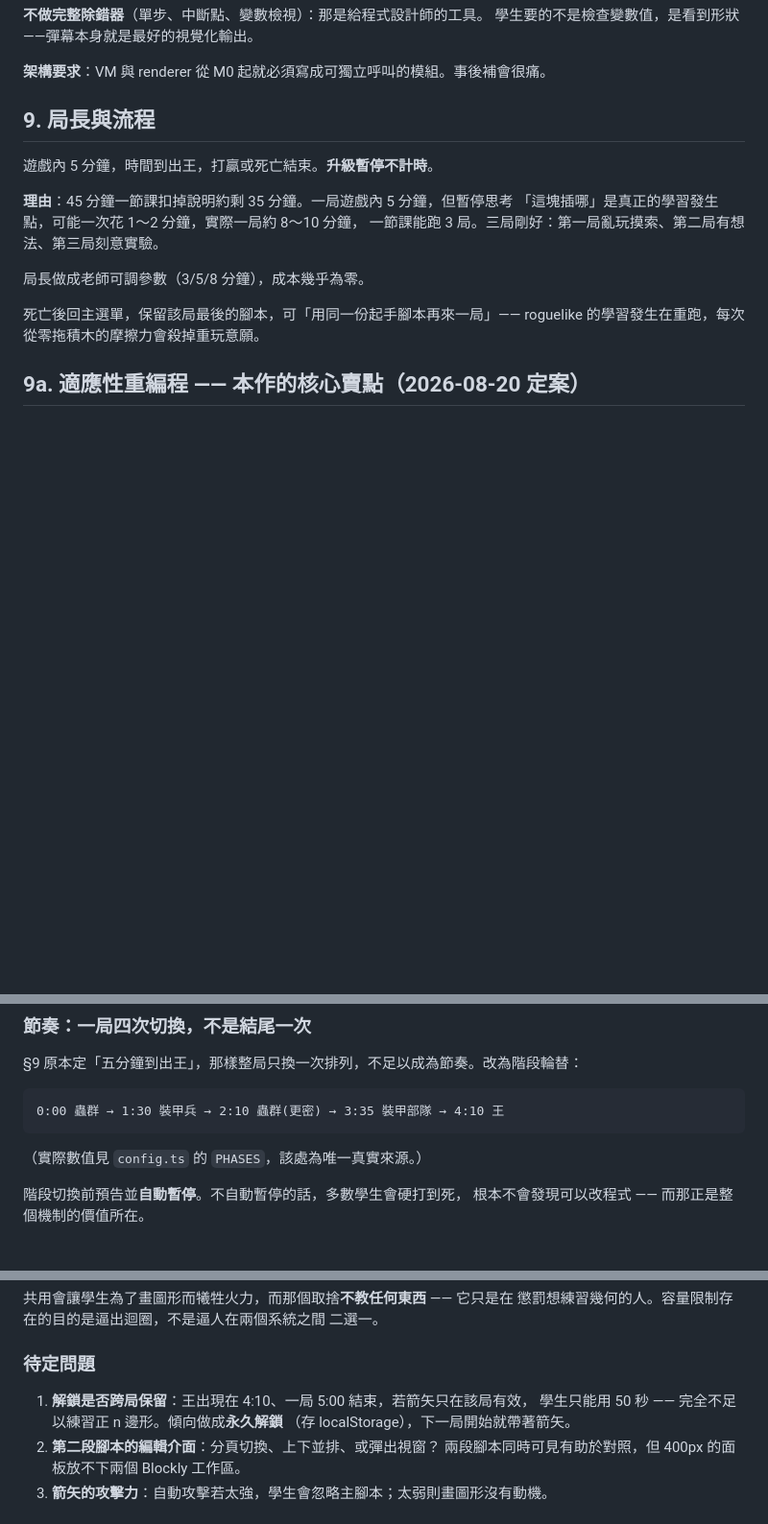
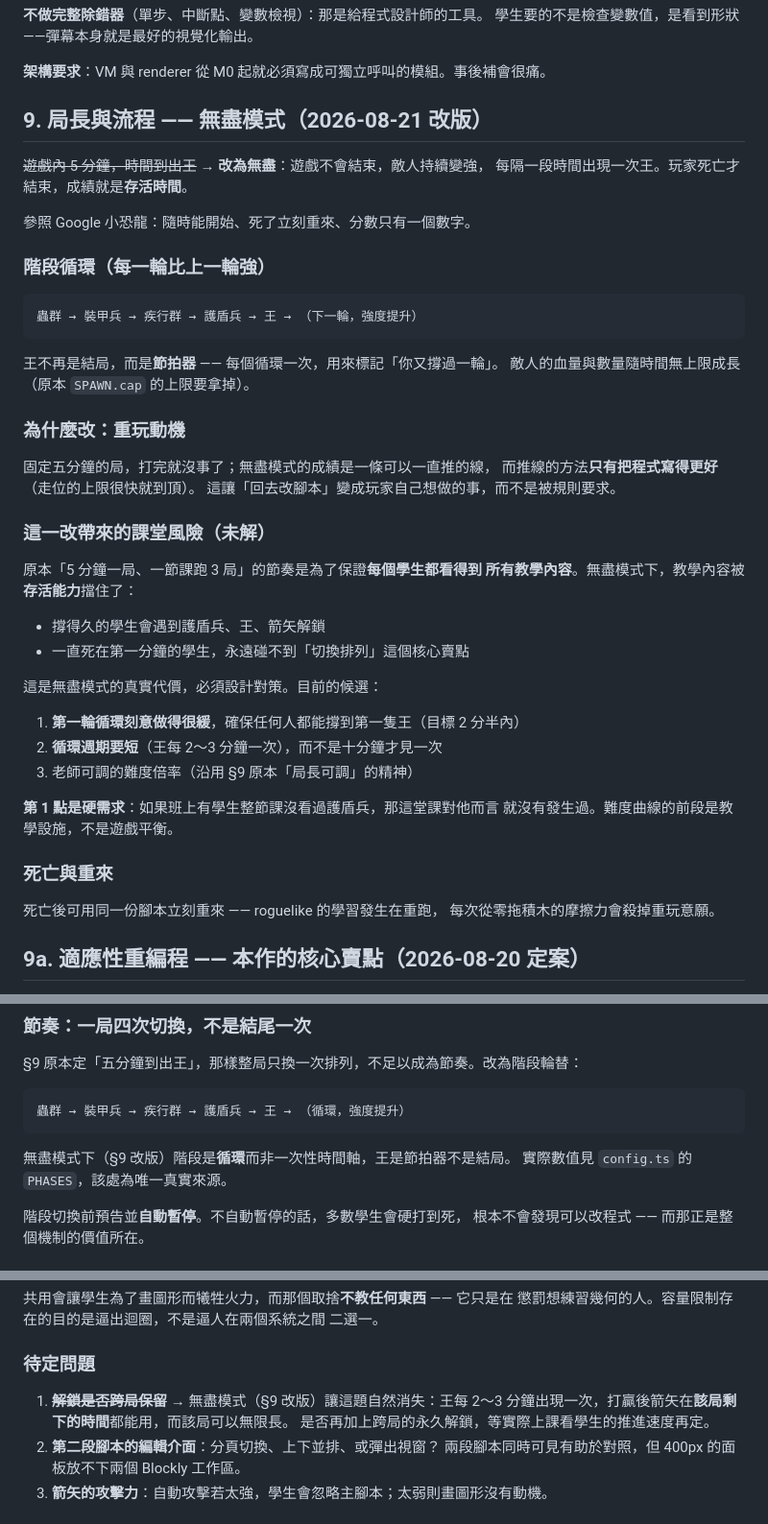
Before and after one commit to PeiCheng0413/loop-survivors, a Markdown page: docs/DECISIONS.md, 3 parts joined by grey strips. Shown at 96% size. GitHub-like rendering; blank space fills up the shorter version.

Commit message:
改為無盡模式：階段循環、王作為節拍器
原本 5 分鐘一局、時間到出王。改為不會結束，敵人持續變強，王每輪出現一次，
死亡才結束，成績是存活時間 —— 參照 Google 小恐龍：隨時開始、死了立刻重來、
分數只有一個數字。

改版的理由是重玩動機：固定局長打完就沒事了，無盡的成績是一條可以一直推的
線，而推線的方法只有把程式寫得更好（走位的上限很快就到頂）。這讓「回去改
腳本」變成玩家自己想做的事，而不是被規則要求。

同時記下這一改帶來的課堂風險，且標為未解：原本的固定局長是為了保證每個
學生都看得到所有教學內容，無盡模式下教學內容被存活能力擋住了 —— 一直死在
第一分鐘的學生永遠碰不到「切換排列」這個核心賣點。對策是第一輪循環刻意做
得很緩、王每 2～3 分鐘一次。難度曲線的前段屬於教學設施而非遊戲平衡。

Co-Authored-By: Claude Opus 5 <noreply@anthropic.com>

````diff
--- a/docs/DECISIONS.md
+++ b/docs/DECISIONS.md
@@ -268,18 +268,49 @@ WASD／方向鍵移動，滑鼠完全不參與戰鬥。
 
 **架構要求**：VM 與 renderer 從 M0 起就必須寫成可獨立呼叫的模組。事後補會很痛。
 
-## 9. 局長與流程
+## 9. 局長與流程 —— **無盡模式**（2026-08-21 改版）
 
-遊戲內 5 分鐘，時間到出王，打贏或死亡結束。**升級暫停不計時**。
+~~遊戲內 5 分鐘，時間到出王~~ → **改為無盡**：遊戲不會結束，敵人持續變強，
+每隔一段時間出現一次王。玩家死亡才結束，成績就是**存活時間**。
 
-**理由**：45 分鐘一節課扣掉說明約剩 35 分鐘。一局遊戲內 5 分鐘，但暫停思考
-「這塊插哪」是真正的學習發生點，可能一次花 1～2 分鐘，實際一局約 8～10 分鐘，
-一節課能跑 3 局。三局剛好：第一局亂玩摸索、第二局有想法、第三局刻意實驗。
+參照 Google 小恐龍：隨時能開始、死了立刻重來、分數只有一個數字。
 
-局長做成老師可調參數（3/5/8 分鐘），成本幾乎為零。
+### 階段循環（每一輪比上一輪強）
 
-死亡後回主選單，保留該局最後的腳本，可「用同一份起手腳本再來一局」——
-roguelike 的學習發生在重跑，每次從零拖積木的摩擦力會殺掉重玩意願。
+```
+蟲群 → 裝甲兵 → 疾行群 → 護盾兵 → 王 → （下一輪，強度提升）
+```
+
+王不再是結局，而是**節拍器** —— 每個循環一次，用來標記「你又撐過一輪」。
+敵人的血量與數量隨時間無上限成長（原本 `SPAWN.cap` 的上限要拿掉）。
+
+### 為什麼改：重玩動機
+
+固定五分鐘的局，打完就沒事了；無盡模式的成績是一條可以一直推的線，
+而推線的方法**只有把程式寫得更好**（走位的上限很快就到頂）。
+這讓「回去改腳本」變成玩家自己想做的事，而不是被規則要求。
+
+### 這一改帶來的課堂風險（**未解**）
+
+原本「5 分鐘一局、一節課跑 3 局」的節奏是為了保證**每個學生都看得到
+所有教學內容**。無盡模式下，教學內容被**存活能力**擋住了：
+
+- 撐得久的學生會遇到護盾兵、王、箭矢解鎖
+- 一直死在第一分鐘的學生，永遠碰不到「切換排列」這個核心賣點
+
+這是無盡模式的真實代價，必須設計對策。目前的候選：
+
+1. **第一輪循環刻意做得很緩**，確保任何人都能撐到第一隻王（目標 2 分半內）
+2. **循環週期要短**（王每 2～3 分鐘一次），而不是十分鐘才見一次
+3. 老師可調的難度倍率（沿用 §9 原本「局長可調」的精神）
+
+**第 1 點是硬需求**：如果班上有學生整節課沒看過護盾兵，那這堂課對他而言
+就沒有發生過。難度曲線的前段是教學設施，不是遊戲平衡。
+
+### 死亡與重來
+
+死亡後可用同一份腳本立刻重來 —— roguelike 的學習發生在重跑，
+每次從零拖積木的摩擦力會殺掉重玩意願。
 
 ## 9a. 適應性重編程 —— 本作的核心賣點（2026-08-20 定案）
 
@@ -327,10 +358,11 @@ roguelike 的學習發生在重跑，每次從零拖積木的摩擦力會殺掉
 §9 原本定「五分鐘到出王」，那樣整局只換一次排列，不足以成為節奏。改為階段輪替：
 
 ```
-0:00 蟲群 → 1:30 裝甲兵 → 2:10 蟲群(更密) → 3:35 裝甲部隊 → 4:10 王
+蟲群 → 裝甲兵 → 疾行群 → 護盾兵 → 王 → （循環，強度提升）
 ```
 
-（實際數值見 `config.ts` 的 `PHASES`，該處為唯一真實來源。）
+無盡模式下（§9 改版）階段是**循環**而非一次性時間軸，王是節拍器不是結局。
+實際數值見 `config.ts` 的 `PHASES`，該處為唯一真實來源。
 
 階段切換前預告並**自動暫停**。不自動暫停的話，多數學生會硬打到死，
 根本不會發現可以改程式 —— 而那正是整個機制的價值所在。
@@ -404,9 +436,9 @@ roguelike 的學習發生在重跑，每次從零拖積木的摩擦力會殺掉
 
 ### 待定問題
 
-1. **解鎖是否跨局保留**：王出現在 4:10、一局 5:00 結束，若箭矢只在該局有效，
-   學生只能用 50 秒 —— 完全不足以練習正 n 邊形。傾向做成**永久解鎖**
-   （存 localStorage），下一局開始就帶著箭矢。
+1. ~~**解鎖是否跨局保留**~~ → 無盡模式（§9 改版）讓這題自然消失：王每 2～3
+   分鐘出現一次，打贏後箭矢在**該局剩下的時間**都能用，而該局可以無限長。
+   是否再加上跨局的永久解鎖，等實際上課看學生的推進速度再定。
 2. **第二段腳本的編輯介面**：分頁切換、上下並排、或彈出視窗？
    兩段腳本同時可見有助於對照，但 400px 的面板放不下兩個 Blockly 工作區。
 3. **箭矢的攻擊力**：自動攻擊若太強，學生會忽略主腳本；太弱則畫圖形沒有動機。
````
Also changed, not shown: CLAUDE.md (+4 -0 lines).
